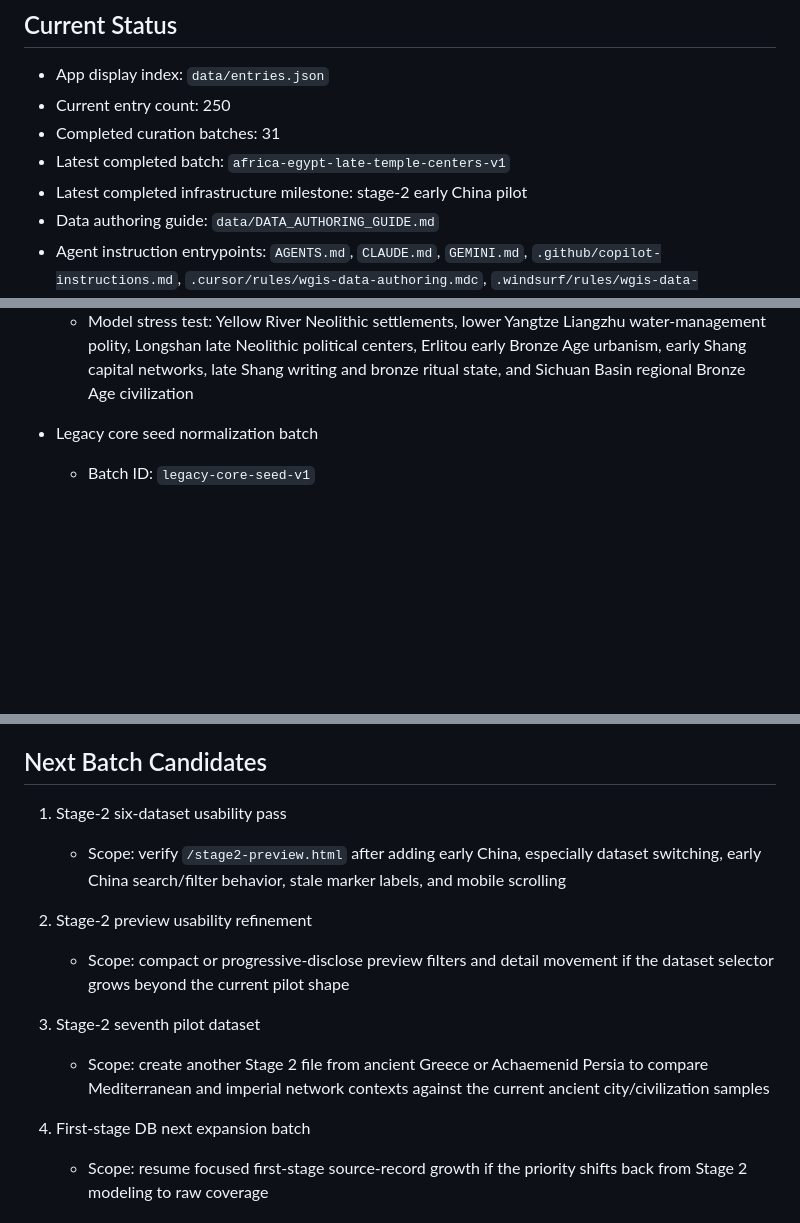
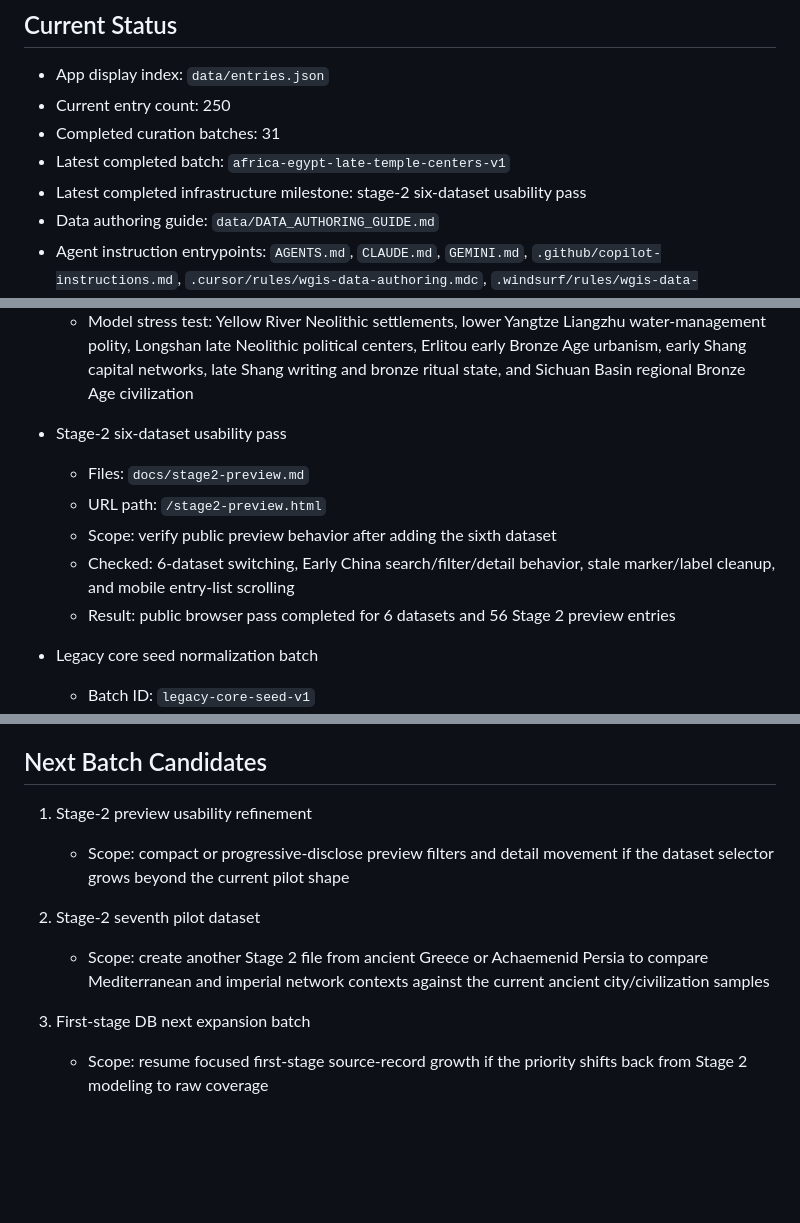
Before and after one commit to withAIcolleague/wgis, a Markdown page: data/PROJECT_STATE.md, 3 parts joined by grey strips. Rendered like a GitHub page; blank space fills up the shorter version.

```diff
--- a/data/PROJECT_STATE.md
+++ b/data/PROJECT_STATE.md
@@ -14,7 +14,7 @@ The long-term target is 3,000+ entries, but the project should progress one focu
 - Current entry count: 250
 - Completed curation batches: 31
 - Latest completed batch: `africa-egypt-late-temple-centers-v1`
-- Latest completed infrastructure milestone: stage-2 early China pilot
+- Latest completed infrastructure milestone: stage-2 six-dataset usability pass
 - Data authoring guide: `data/DATA_AUTHORING_GUIDE.md`
 - Agent instruction entrypoints: `AGENTS.md`, `CLAUDE.md`, `GEMINI.md`, `.github/copilot-instructions.md`, `.cursor/rules/wgis-data-authoring.mdc`, `.windsurf/rules/wgis-data-authoring.md`
 - Data validation script: `scripts/validate-data.js`
@@ -119,6 +119,13 @@ The long-term target is 3,000+ entries, but the project should progress one focu
   - URL path: `/stage2-preview.html`
   - Scope: add a sixth Stage 2 preview dataset using the existing early China Yellow River and Bronze Age core sites batch
   - Model stress test: Yellow River Neolithic settlements, lower Yangtze Liangzhu water-management polity, Longshan late Neolithic political centers, Erlitou early Bronze Age urbanism, early Shang capital networks, late Shang writing and bronze ritual state, and Sichuan Basin regional Bronze Age civilization
+
+- Stage-2 six-dataset usability pass
+  - Files: `docs/stage2-preview.md`
+  - URL path: `/stage2-preview.html`
+  - Scope: verify public preview behavior after adding the sixth dataset
+  - Checked: 6-dataset switching, Early China search/filter/detail behavior, stale marker/label cleanup, and mobile entry-list scrolling
+  - Result: public browser pass completed for 6 datasets and 56 Stage 2 preview entries
 
 - Legacy core seed normalization batch
   - Batch ID: `legacy-core-seed-v1`
@@ -585,16 +592,13 @@ The long-term target is 3,000+ entries, but the project should progress one focu
 
 ## Next Batch Candidates
 
-1. Stage-2 six-dataset usability pass
-   - Scope: verify `/stage2-preview.html` after adding early China, especially dataset switching, early China search/filter behavior, stale marker labels, and mobile scrolling
-
-2. Stage-2 preview usability refinement
+1. Stage-2 preview usability refinement
    - Scope: compact or progressive-disclose preview filters and detail movement if the dataset selector grows beyond the current pilot shape
 
-3. Stage-2 seventh pilot dataset
+2. Stage-2 seventh pilot dataset
    - Scope: create another Stage 2 file from ancient Greece or Achaemenid Persia to compare Mediterranean and imperial network contexts against the current ancient city/civilization samples
 
-4. First-stage DB next expansion batch
+3. First-stage DB next expansion batch
    - Scope: resume focused first-stage source-record growth if the priority shifts back from Stage 2 modeling to raw coverage
 
 ## Resume Checklist
```
Also changed, not shown: docs/stage2-preview.md (+8 -3 lines).
